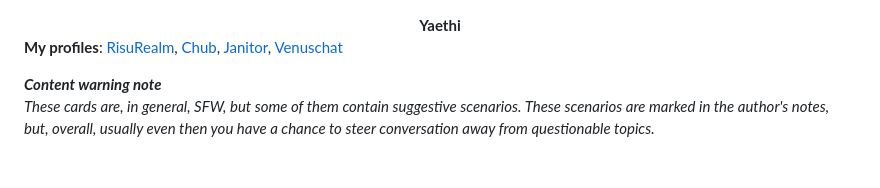
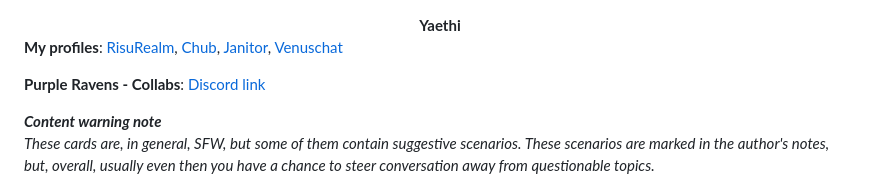
Before and after one commit to armoredwitch/armoredwitch.github.io, a Markdown page: index.md, the part around one of its changes. Rendered like a GitHub page; blank space fills up the shorter version.

Commit message:
Added a discord link

```diff
--- a/index.md
+++ b/index.md
@@ -1,6 +1,8 @@
 <center><strong style="font-size: 200%;">Yaethi</strong></center>
 
 **My profiles**: [RisuRealm](https://realm.risuai.net/?q=author%3Ayaethi), [Chub](https://chub.ai/users/Yaethi), [Janitor](https://janitorai.com/profiles/f17f69b6-35e9-4340-af27-c5bb9e51d4d1_profile-of-yaethi), [Venuschat](https://venuschat.ai/profiles/c32aeecf-f0d2-458b-a9bf-8ab16e4c4425_profile-of-yaethi)
+
+**Purple Ravens - Collabs**: [Discord link](https://discord.gg/B6BjEvzN)
 
 **_Content warning note_**
 *These cards are, in general, SFW, but some of them contain suggestive scenarios. These scenarios are marked in the author's notes, but, overall, usually even then you have a chance to steer conversation away from questionable topics.*
```
Also changed, not shown: other parts of index.md (+1 -1 lines).
